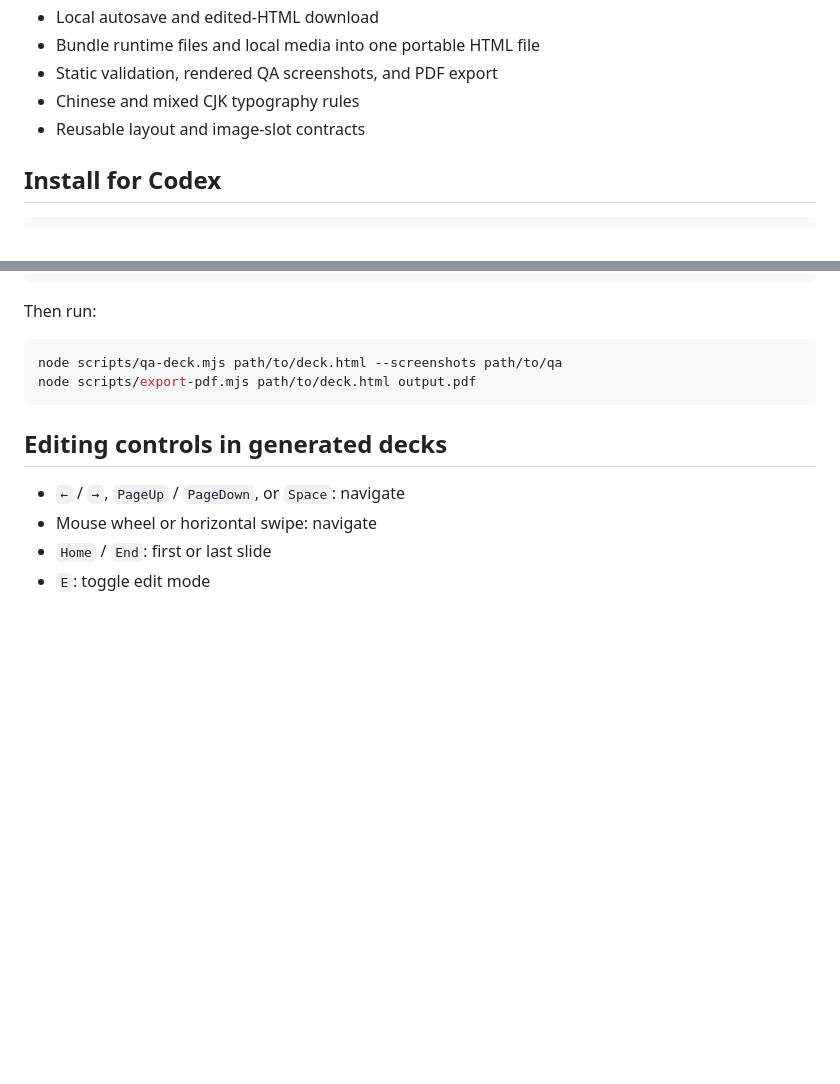
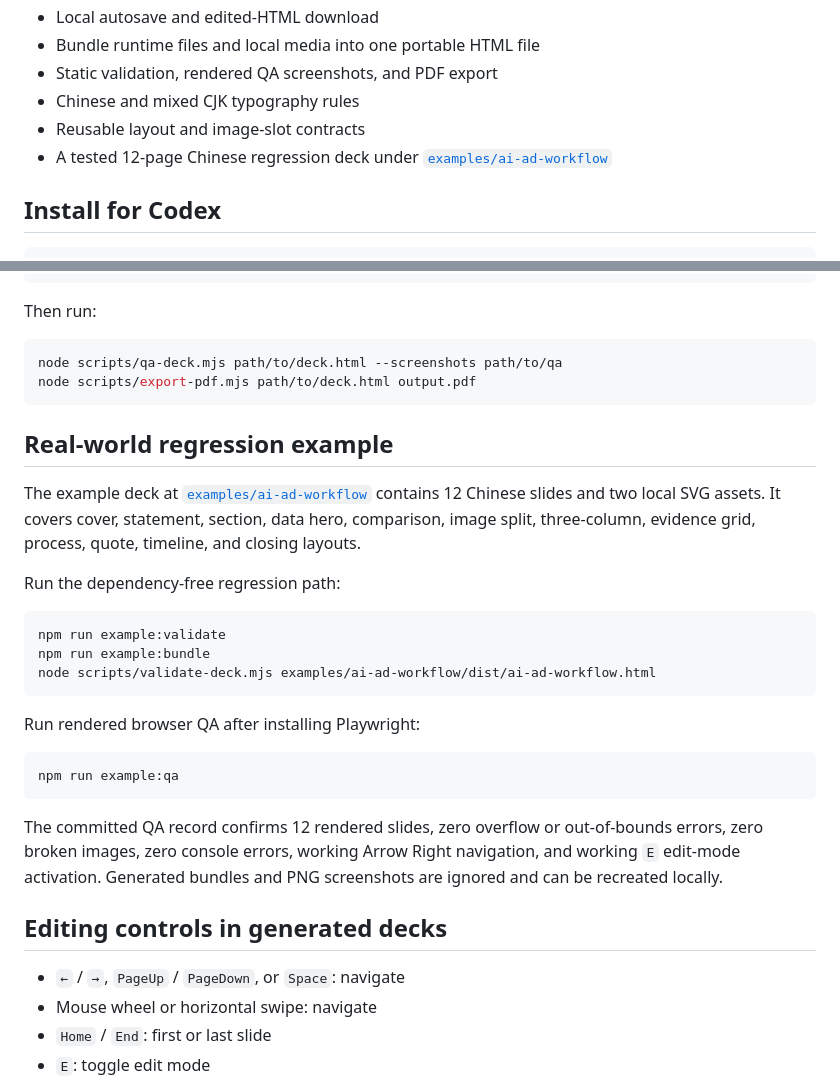
Before and after one commit to yaney01/skill, a Markdown page: ppt/README.md, 2 parts joined by grey strips. Drawn GitHub-style; blank space fills up the shorter version.

Commit message:
Document the real-world regression example

````diff
--- a/ppt/README.md
+++ b/ppt/README.md
@@ -22,6 +22,7 @@ A cross-agent skill for creating editable, fixed-stage HTML presentations.
 - Static validation, rendered QA screenshots, and PDF export
 - Chinese and mixed CJK typography rules
 - Reusable layout and image-slot contracts
+- A tested 12-page Chinese regression deck under [`examples/ai-ad-workflow`](./examples/ai-ad-workflow/)
 
 ## Install for Codex
 
@@ -124,6 +125,26 @@ node scripts/qa-deck.mjs path/to/deck.html --screenshots path/to/qa
 node scripts/export-pdf.mjs path/to/deck.html output.pdf
 ```
 
+## Real-world regression example
+
+The example deck at [`examples/ai-ad-workflow`](./examples/ai-ad-workflow/) contains 12 Chinese slides and two local SVG assets. It covers cover, statement, section, data hero, comparison, image split, three-column, evidence grid, process, quote, timeline, and closing layouts.
+
+Run the dependency-free regression path:
+
+```bash
+npm run example:validate
+npm run example:bundle
+node scripts/validate-deck.mjs examples/ai-ad-workflow/dist/ai-ad-workflow.html
+```
+
+Run rendered browser QA after installing Playwright:
+
+```bash
+npm run example:qa
+```
+
+The committed QA record confirms 12 rendered slides, zero overflow or out-of-bounds errors, zero broken images, zero console errors, working Arrow Right navigation, and working `E` edit-mode activation. Generated bundles and PNG screenshots are ignored and can be recreated locally.
+
 ## Editing controls in generated decks
 
 - `←` / `→`, `PageUp` / `PageDown`, or `Space`: navigate
````
